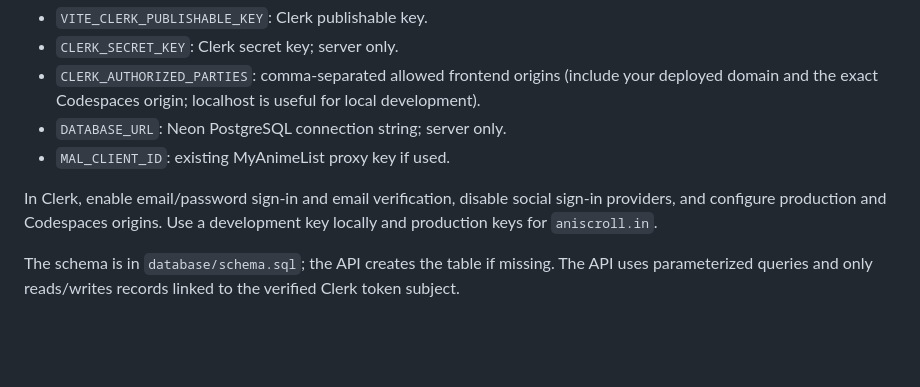
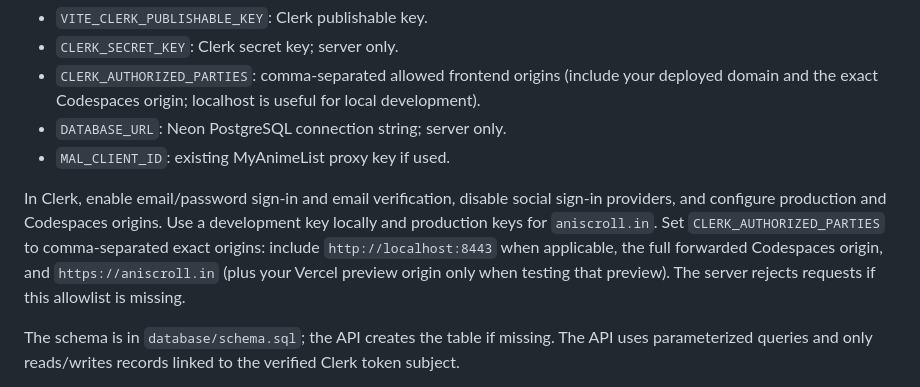
Before and after one commit to 392jd93hw7/aniscroll-in, a Markdown page: README.md, the part around the change. Rendered like a GitHub page; blank space fills up the shorter version.

Commit message:
Document Clerk origin allowlist

```diff
--- a/README.md
+++ b/README.md
@@ -154,7 +154,7 @@ Create a local `.env` from `.env.example`; configure the same variables in Verce
 - `DATABASE_URL`: Neon PostgreSQL connection string; server only.
 - `MAL_CLIENT_ID`: existing MyAnimeList proxy key if used.
 
-In Clerk, enable email/password sign-in and email verification, disable social sign-in providers, and configure production and Codespaces origins. Use a development key locally and production keys for `aniscroll.in`.
+In Clerk, enable email/password sign-in and email verification, disable social sign-in providers, and configure production and Codespaces origins. Use a development key locally and production keys for `aniscroll.in`. Set `CLERK_AUTHORIZED_PARTIES` to comma-separated exact origins: include `http://localhost:8443` when applicable, the full forwarded Codespaces origin, and `https://aniscroll.in` (plus your Vercel preview origin only when testing that preview). The server rejects requests if this allowlist is missing.
 
 The schema is in `database/schema.sql`; the API creates the table if missing. The API uses parameterized queries and only reads/writes records linked to the verified Clerk token subject.
 
```
